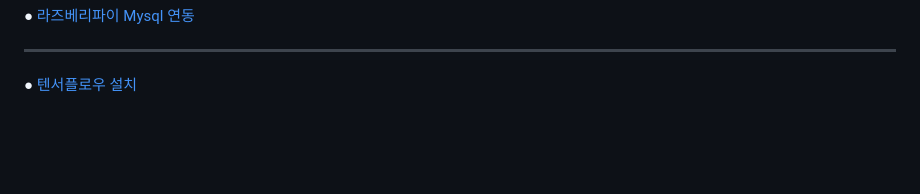
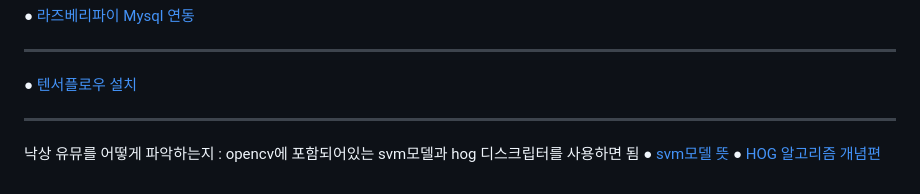
Before and after one commit to myeoungeun/myeoungeun, a Markdown page: 자료조사/링크.md, the part around the change. GitHub-like rendering; blank space fills up the shorter version.

```diff
--- a/자료조사/링크.md
+++ b/자료조사/링크.md
@@ -51,3 +51,7 @@
 ● [라즈베리파이 Mysql 연동](https://narnhada.tistory.com/m/18)
 ***
 ● [텐서플로우 설치](https://m.blog.naver.com/ryanlee5767/222151370950)
+***
+낙상 유뮤를 어떻게 파악하는지 : opencv에 포함되어있는 svm모델과 hog 디스크립터를 사용하면 됨
+● [svm모델 뜻](https://blog.eunsukim.me/posts/understanding-support-vector-machine)
+● [HOG 알고리즘 개념편](https://blog.naver.com/dongju0531hb/222443993008?viewType=pc)
```
